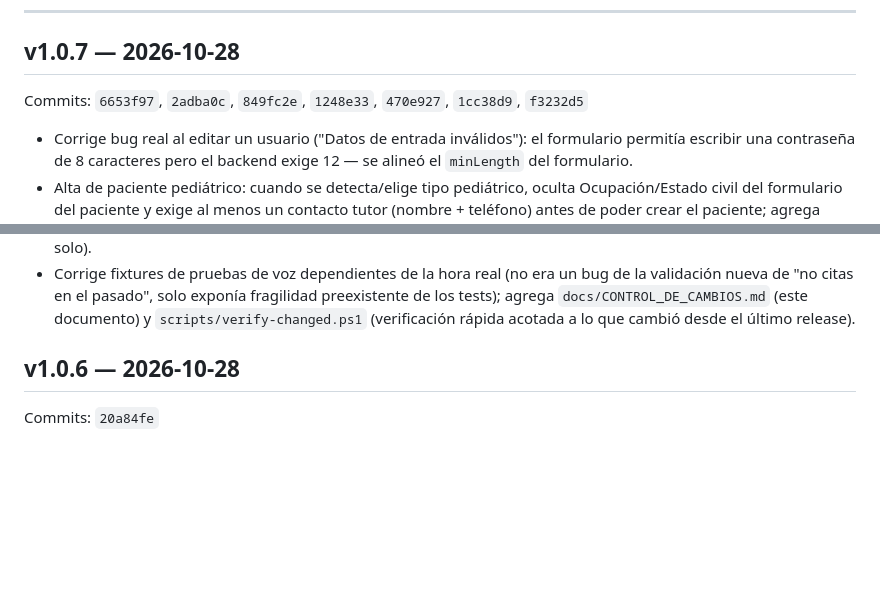
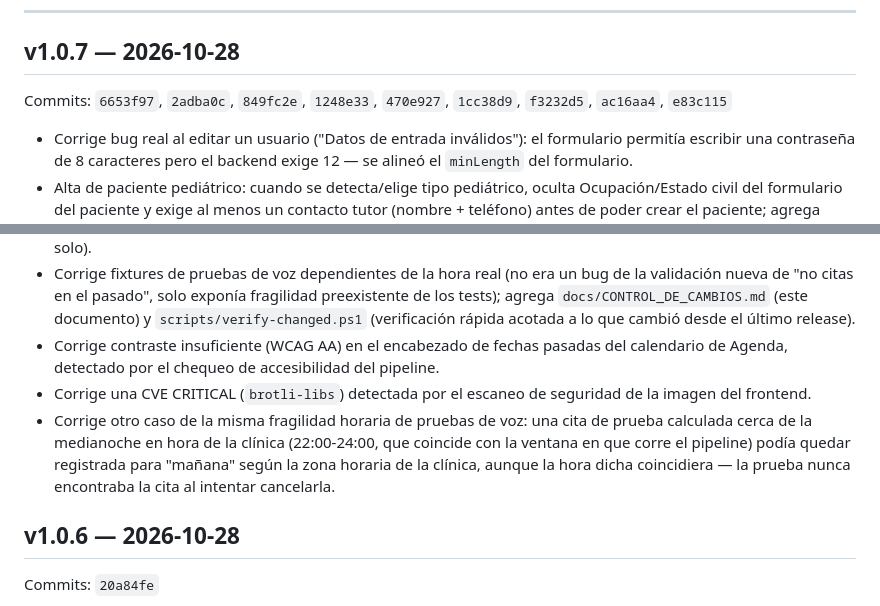
Before and after one commit to dorodriguezv-tech/dentia-system, a Markdown page: docs/CONTROL_DE_CAMBIOS.md, 2 parts joined by grey strips. GitHub-like rendering; blank space fills up the shorter version.

Commit message:
Actualiza CONTROL_DE_CAMBIOS.md con el 4o fix de CI de v1.0.7
Co-Authored-By: Claude Sonnet 5 <noreply@anthropic.com>

```diff
--- a/docs/CONTROL_DE_CAMBIOS.md
+++ b/docs/CONTROL_DE_CAMBIOS.md
@@ -14,7 +14,8 @@ qué cambió para quien no quiera leer cada mensaje de commit.
 
 ## v1.0.7 — 2026-10-28
 
-Commits: `6653f97`, `2adba0c`, `849fc2e`, `1248e33`, `470e927`, `1cc38d9`, `f3232d5`
+Commits: `6653f97`, `2adba0c`, `849fc2e`, `1248e33`, `470e927`, `1cc38d9`, `f3232d5`, `ac16aa4`,
+`e83c115`
 
 - Corrige bug real al editar un usuario ("Datos de entrada inválidos"): el
   formulario permitía escribir una contraseña de 8 caracteres pero el
@@ -38,6 +39,17 @@ Commits: `6653f97`, `2adba0c`, `849fc2e`, `1248e33`, `470e927`, `1cc38d9`, `f323
   fragilidad preexistente de los tests); agrega `docs/CONTROL_DE_CAMBIOS.md`
   (este documento) y `scripts/verify-changed.ps1` (verificación rápida
   acotada a lo que cambió desde el último release).
+- Corrige contraste insuficiente (WCAG AA) en el encabezado de fechas
+  pasadas del calendario de Agenda, detectado por el chequeo de
+  accesibilidad del pipeline.
+- Corrige una CVE CRITICAL (`brotli-libs`) detectada por el escaneo de
+  seguridad de la imagen del frontend.
+- Corrige otro caso de la misma fragilidad horaria de pruebas de voz: una
+  cita de prueba calculada cerca de la medianoche en hora de la clínica
+  (22:00-24:00, que coincide con la ventana en que corre el pipeline) podía
+  quedar registrada para "mañana" según la zona horaria de la clínica,
+  aunque la hora dicha coincidiera — la prueba nunca encontraba la cita al
+  intentar cancelarla.
 
 ## v1.0.6 — 2026-10-28
 
```
